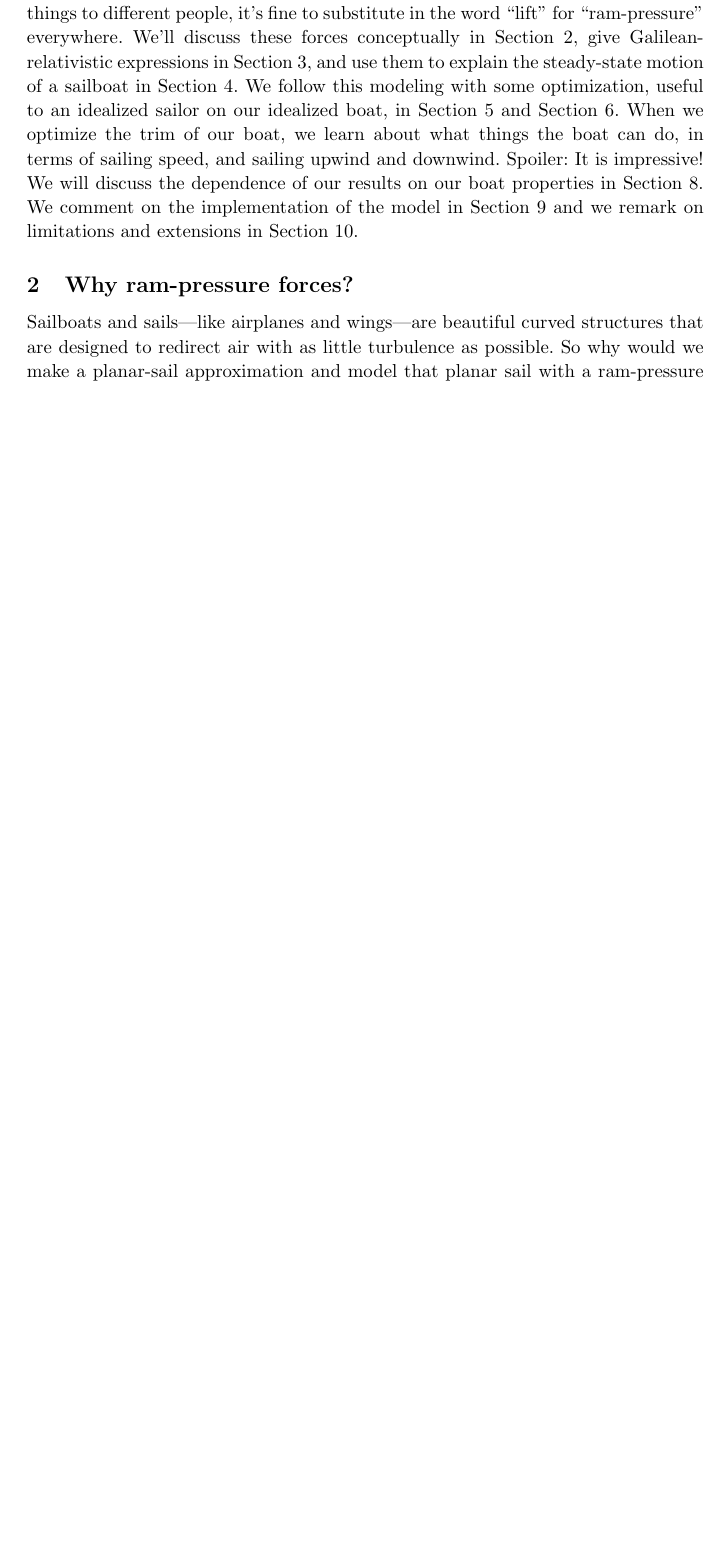
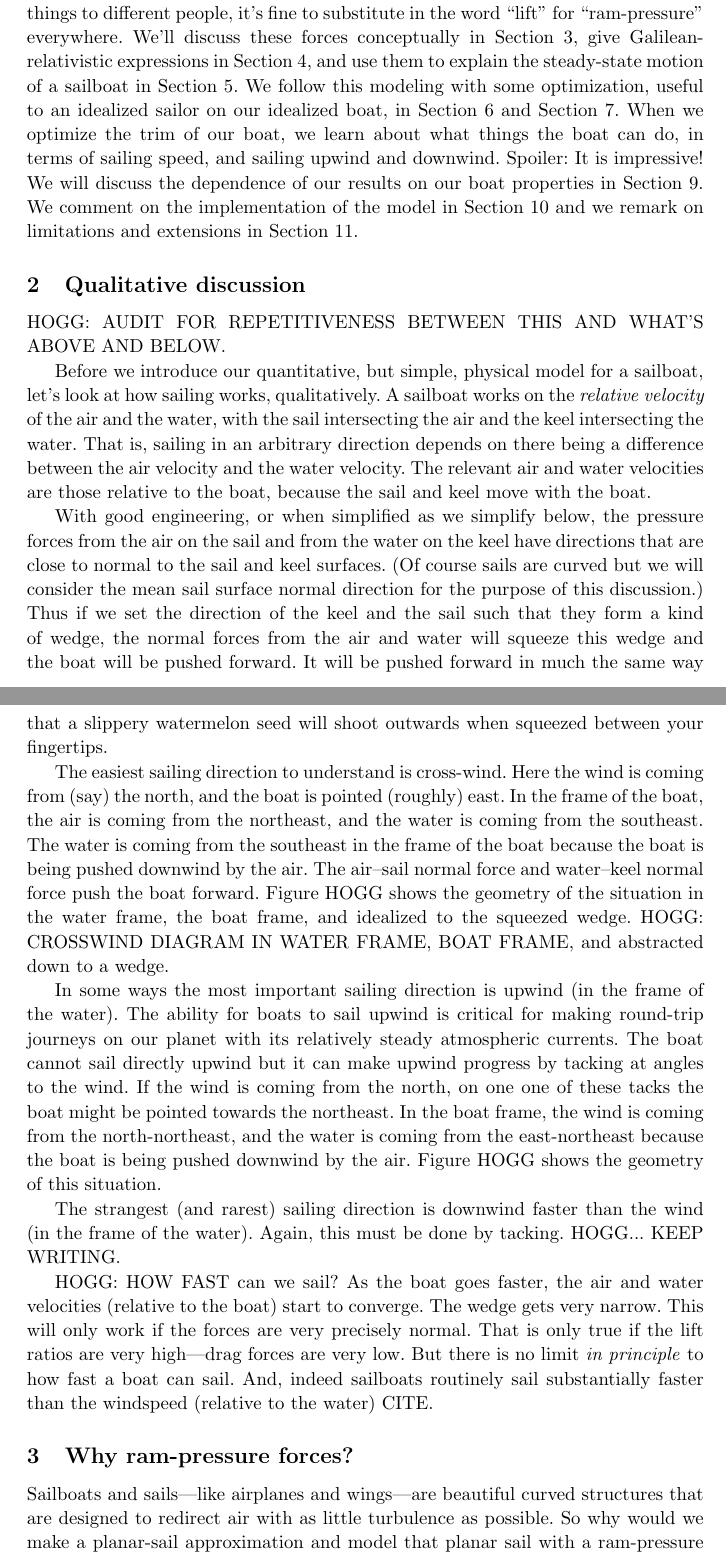
Before and after one commit to davidwhogg/Sailing, a LaTeX paper (paper/main.tex): part of page 3 of 19 before the commit and two parts of pages 3 and 4 of 21 after it, the two joined at a grey line, cut so that both start at the same text, the shorter picture padded with empty space. Compiled offline with pdfLaTeX.

Commit message:
qualitative section start. intro content. notes to selves.

```diff
--- a/paper/main.tex
+++ b/paper/main.tex
@@ -108,7 +110,7 @@
 \frenchspacing\sloppy\sloppypar\raggedbottom
 
 \title{\bfseries%
-How do sailboats work? A simple momentum-transport model}
+The spherical scow: a simple model for sailboats}
 \markright{\textsf{Hogg \& Kleban / A momentum-transport model for sailing}}
 \author{DWH, MK, others?}
 \date{2021--2024}
@@ -190,6 +199,51 @@ Spoiler: It is impressive!
 We will discuss the dependence of our results on our boat properties in \secref{sec:design}.
 We comment on the implementation of the model in \secref{sec:implementation} and we remark on limitations and extensions in \secref{sec:discussion}.
 
+\section{Qualitative discussion}\label{sec:qualitative}
+
+HOGG: AUDIT FOR REPETITIVENESS BETWEEN THIS AND WHAT'S ABOVE AND BELOW.
+
+Before we introduce our quantitative, but simple, physical model for a sailboat,
+let's look at how sailing works, qualitatively.
+A sailboat works on the \emph{relative velocity} of the air and the water,
+with the sail intersecting the air and the keel intersecting the water.
+That is, sailing in an arbitrary direction depends on there being a difference between the air velocity and the water velocity.
+The relevant air and water velocities are those relative to the boat, because the sail and keel move with the boat.
+
+With good engineering, or when simplified as we simplify below, the pressure forces from the air on the sail and from the water on the keel
+have directions that are close to normal to the sail and keel surfaces.
+(Of course sails are curved but we will consider the mean sail surface normal direction for the purpose of this discussion.)
+Thus if we set the direction of the keel and the sail such that they form a kind of wedge,
+the normal forces from the air and water will squeeze this wedge and the boat will be pushed forward.
+It will be pushed forward in much the same way that a slippery watermelon seed will shoot outwards when squeezed between your fingertips.
+
+The easiest sailing direction to understand is cross-wind.
+Here the wind is coming from (say) the north, and the boat is pointed (roughly) east.
+In the frame of the boat, the air is coming from the northeast, and the water is coming from the southeast.
+The water is coming from the southeast in the frame of the boat because the boat is being pushed downwind by the air.
+The air--sail normal force and water--keel normal force push the boat forward.
+Figure~HOGG shows the geometry of the situation in the water frame, the boat frame, and idealized to the squeezed wedge.
+HOGG: CROSSWIND DIAGRAM IN WATER FRAME, BOAT FRAME, and abstracted down to a wedge.
+
+In some ways the most important sailing direction is upwind (in the frame of the water).
+The ability for boats to sail upwind is critical for making round-trip journeys on our planet with its relatively steady atmospheric currents.
+The boat cannot sail directly upwind but it can make upwind progress by tacking at angles to the wind.
+If the wind is coming from the north, on one one of these tacks the boat might be pointed towards the northeast.
+In the boat frame, the wind is coming from the north-northeast, and the water is coming from the east-northeast because the boat is being pushed downwind by the air.
+Figure~HOGG shows the geometry of this situation.
+
+The strangest (and rarest) sailing direction is downwind faster than the wind (in the frame of the water).
+Again, this must be done by tacking.
+HOGG... KEEP WRITING.
+
+HOGG: HOW FAST can we sail?
+As the boat goes faster, the air and water velocities (relative to the boat) start to converge.
+The wedge gets very narrow.
+This will only work if the forces are very precisely normal.
+That is only true if the lift ratios are very high---drag forces are very low.
+But there is no limit \emph{in principle} to how fast a boat can sail.
+And, indeed sailboats routinely sail substantially faster than the windspeed (relative to the water) CITE.
+
 \section{Why ram-pressure forces?}\label{sec:ram}
 
 Sailboats and sails---like airplanes and wings---are beautiful curved structures that are designed to redirect air with as little turbulence as possible.
```
Also changed, not shown: paper/main.tex (50 more changed lines).
